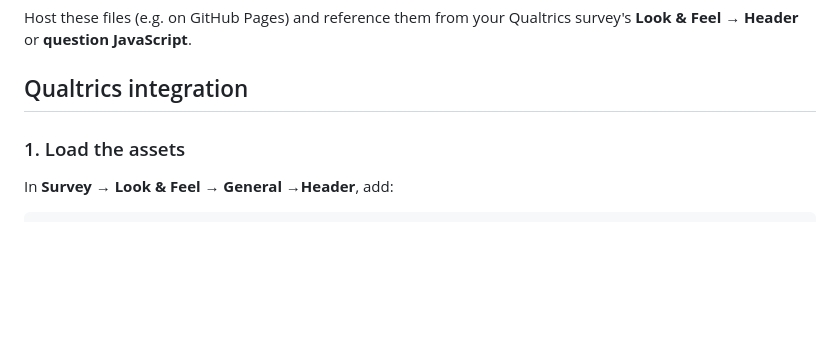
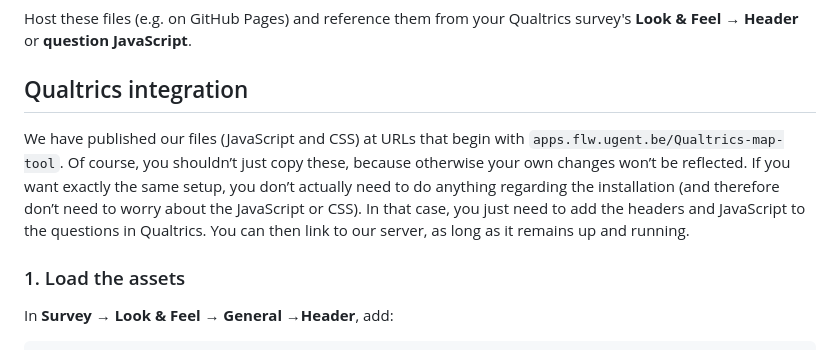
Before and after one commit to GhentCDH/Qualtrics-map-tool, a Markdown page: README.md, the part around the change. Drawn GitHub-style; blank space fills up the shorter version.

```diff
--- a/README.md
+++ b/README.md
@@ -85,6 +85,8 @@ Host these files (e.g. on GitHub Pages) and reference them from your Qualtrics s
 
 ## Qualtrics integration
 
+We have published our files (JavaScript and CSS) at URLs that begin with `apps.flw.ugent.be/Qualtrics-map-tool`. Of course, you shouldn’t just copy these, because otherwise your own changes won’t be reflected. If you want exactly the same setup, you don’t actually need to do anything regarding the installation (and therefore don’t need to worry about the JavaScript or CSS). In that case, you just need to add the headers and JavaScript to the questions in Qualtrics. You can then link to our server, as long as it remains up and running.
+
 ### 1. Load the assets
 
 In **Survey → Look & Feel → General →Header**, add:
```
